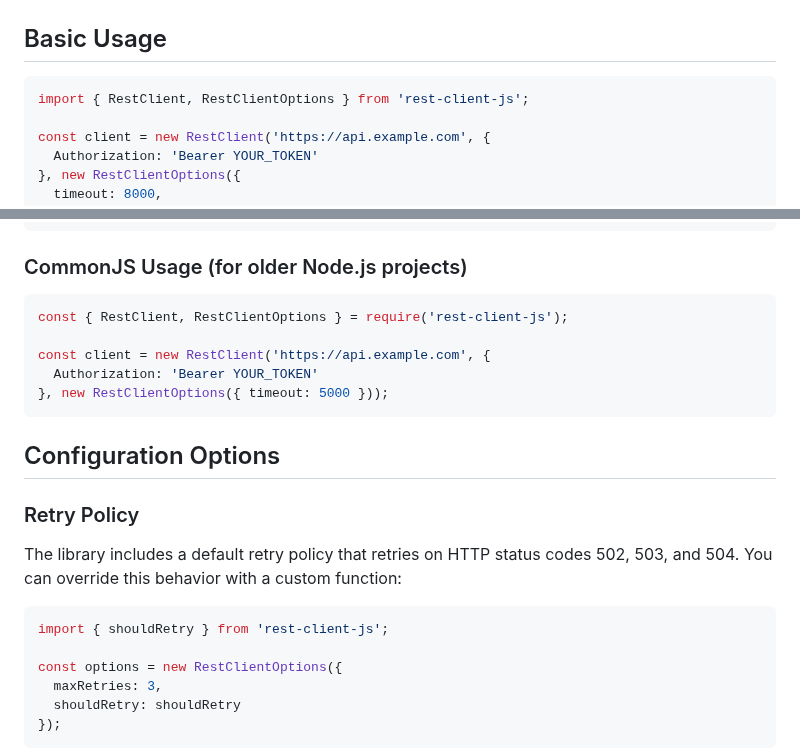
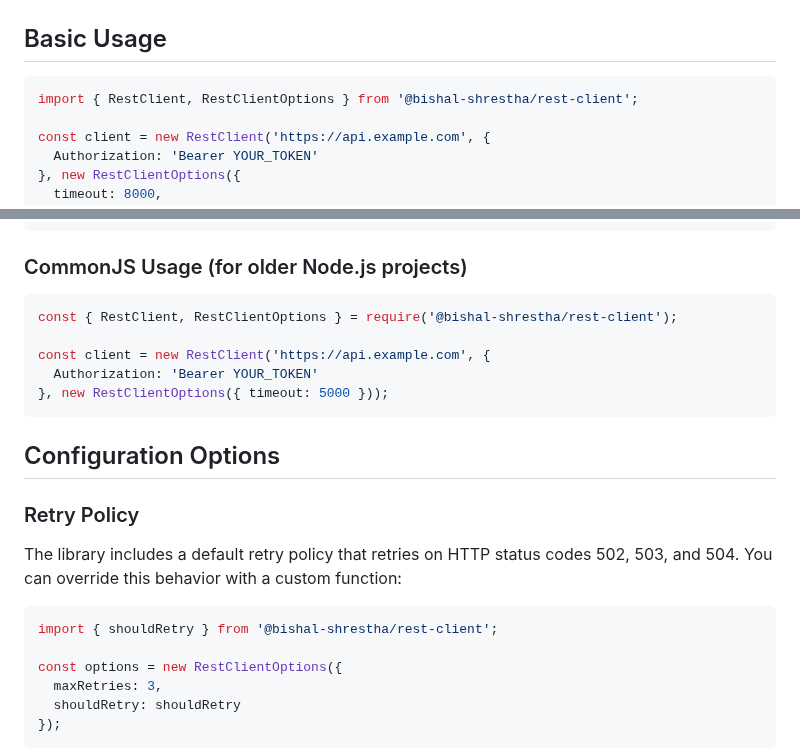
Before and after one commit to shrestha-bishal/lunex-api, a Markdown page: README.md, 2 parts joined by grey strips. Drawn GitHub-style.

````diff
--- a/README.md
+++ b/README.md
@@ -61,7 +61,7 @@ npm install @bishal-shrestha/rest-client
 
 ## Basic Usage
 ```ts
-import { RestClient, RestClientOptions } from 'rest-client-js';
+import { RestClient, RestClientOptions } from '@bishal-shrestha/rest-client';
 
 const client = new RestClient('https://api.example.com', {
   Authorization: 'Bearer YOUR_TOKEN'
@@ -89,7 +89,7 @@ await client.getAsync('/delayed-endpoint', {}, {}, controller);
 
 ### CommonJS Usage (for older Node.js projects)
 ```js
-const { RestClient, RestClientOptions } = require('rest-client-js');
+const { RestClient, RestClientOptions } = require('@bishal-shrestha/rest-client');
 
 const client = new RestClient('https://api.example.com', {
   Authorization: 'Bearer YOUR_TOKEN'
@@ -101,7 +101,7 @@ const client = new RestClient('https://api.example.com', {
 The library includes a default retry policy that retries on HTTP status codes 502, 503, and 504. You can override this behavior with a custom function:
 
 ```ts
-import { shouldRetry } from 'rest-client-js';
+import { shouldRetry } from '@bishal-shrestha/rest-client';
 
 const options = new RestClientOptions({
   maxRetries: 3,
````
